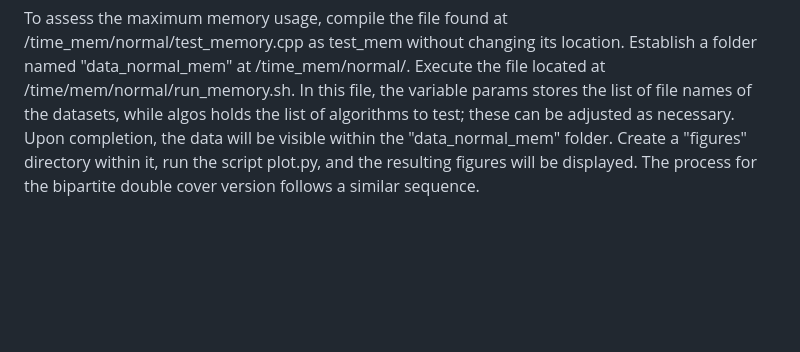
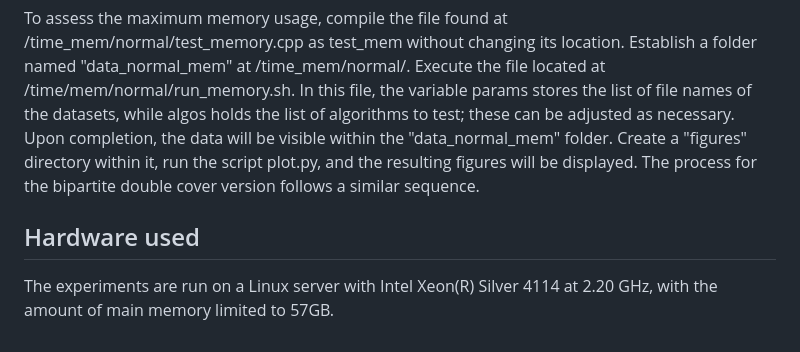
Before and after one commit to 113741090a/Density_Decomposition, a Markdown page: README.md, the part around the change. Rendered like a GitHub page; blank space fills up the shorter version.

```diff
--- a/README.md
+++ b/README.md
@@ -58,3 +58,6 @@ To compile the .cpp files here, you also need to install Boost package. If you f
 To evaluate the average time, compile the file located at /time_mem/normal/test_time.cpp as "test_time" without changing its location. Create a directory named "data_normal" at /time_mem/normal/. Similarly, compile the file /time_mem/hyper/test_time_hyper.cpp as test_time_hyper without relocating it. Create a folder named "data_hyper" at /time_mem/hyper/. Next, open the file time_mem/run_program_time.sh and modify the variable params to match the dataset file names inside /time_mem/normal/ or /time_mem/hyper/. Run it, subsequently, the data will appear in "data_normal" and "data_hyper", respectively. Create a "figures" folder within "data_normal" or "data_hyper," execute plot.py, and the figures will be displayed inside the "figures" directory.
 
 To assess the maximum memory usage, compile the file found at /time_mem/normal/test_memory.cpp as test_mem without changing its location. Establish a folder named "data_normal_mem" at /time_mem/normal/. Execute the file located at /time/mem/normal/run_memory.sh. In this file, the variable params stores the list of file names of the datasets, while algos holds the list of algorithms to test; these can be adjusted as necessary. Upon completion, the data will be visible within the "data_normal_mem" folder. Create a "figures" directory within it, run the script plot.py, and the resulting figures will be displayed. The process for the bipartite double cover version follows a similar sequence.
+
+## Hardware used
+The experiments are run on a Linux server with Intel Xeon(R) Silver 4114 at 2.20 GHz, with the amount of main memory limited to 57GB.
```
